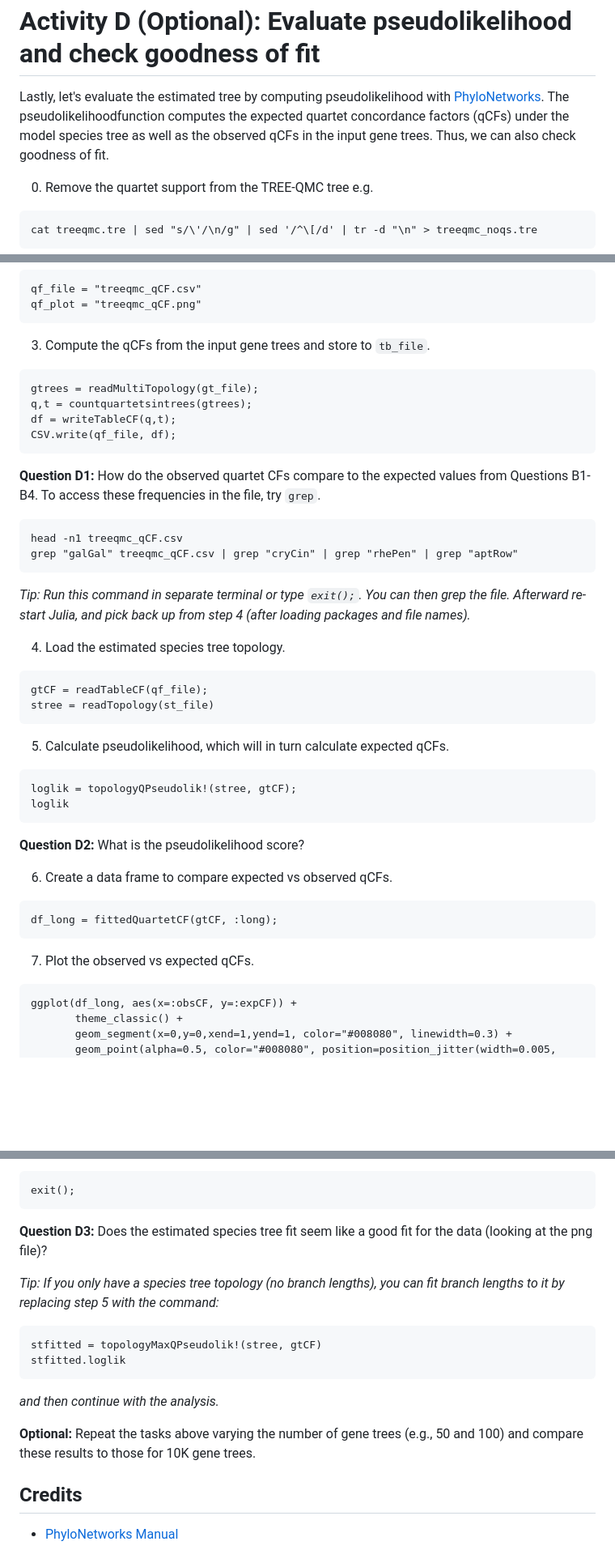
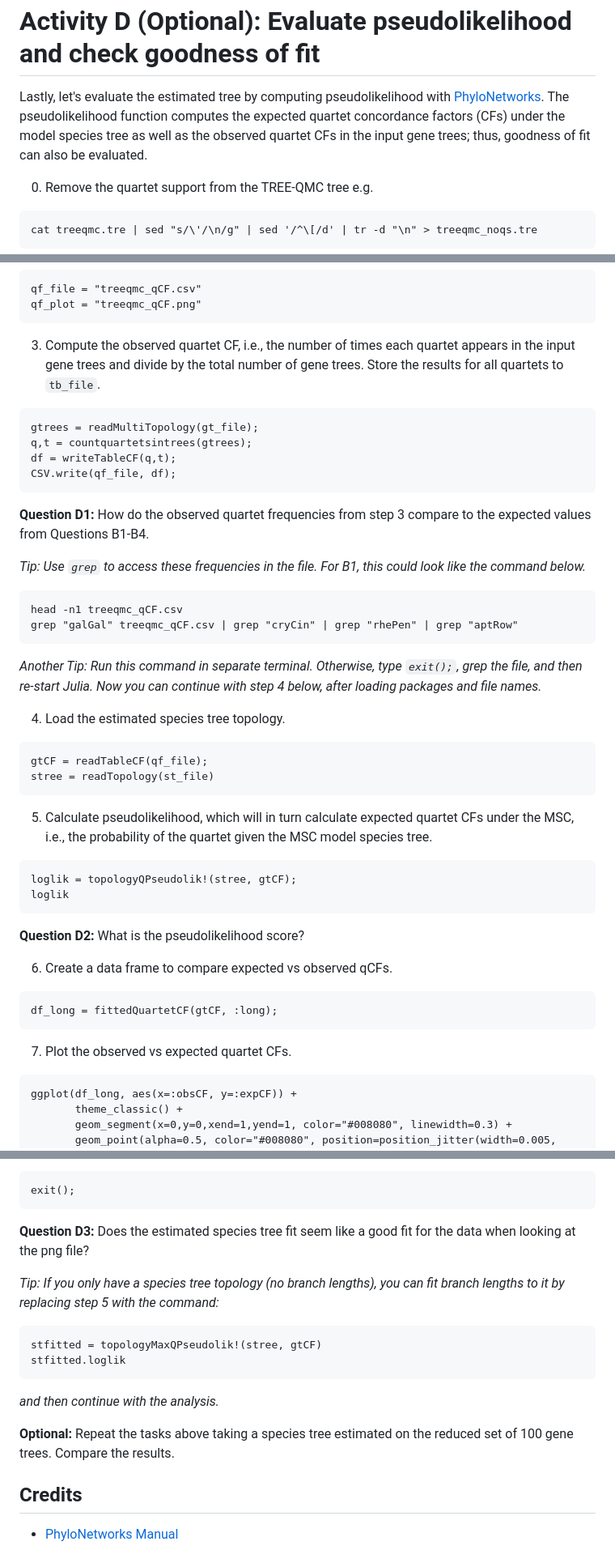
Before and after one commit to molloy-lab/ck-phylo-workshop, a Markdown page: day1/activityD.md, 3 parts joined by grey strips. Shown at 81% size. GitHub-like rendering; blank space fills up the shorter version.

````diff
--- a/day1/activityD.md
+++ b/day1/activityD.md
@@ -1,7 +1,8 @@
 Activity D (Optional): Evaluate pseudolikelihood and check goodness of fit
 ===
 
-Lastly, let's evaluate the estimated tree by computing pseudolikelihood with [PhyloNetworks](https://crsl4.github.io/PhyloNetworks.jl/latest/). The pseudolikelihoodfunction computes the expected quartet concordance factors (qCFs) under the model species tree as well as the observed qCFs in the input gene trees. Thus, we can also check goodness of fit.
+Lastly, let's evaluate the estimated tree by computing pseudolikelihood with [PhyloNetworks](https://crsl4.github.io/PhyloNetworks.jl/latest/).
+The pseudolikelihood function computes the expected quartet concordance factors (CFs) under the model species tree as well as the observed quartet CFs in the input gene trees; thus, goodness of fit can also be evaluated.
 
 0. Remove the quartet support from the TREE-QMC tree e.g.
 ```
@@ -28,7 +29,7 @@ qf_file = "treeqmc_qCF.csv"
 qf_plot = "treeqmc_qCF.png"
 ```
 
-3. Compute the qCFs from the input gene trees and store to `tb_file`.
+3. Compute the observed quartet CF, i.e., the number of times each quartet appears in the input gene trees and divide by the total number of gene trees. Store the results for all quartets to `tb_file`.
 ```
 gtrees = readMultiTopology(gt_file);
 q,t = countquartetsintrees(gtrees);
@@ -36,13 +37,15 @@ df = writeTableCF(q,t);
 CSV.write(qf_file, df);
 ```
 
-**Question D1:** How do the observed quartet CFs compare to the expected values from Questions B1-B4. To access these frequencies in the file, try `grep`.
+**Question D1:** How do the observed quartet frequencies from step 3 compare to the expected values from Questions B1-B4.
+
+*Tip: Use `grep` to access these frequencies in the file. For B1, this could look like the command below.*
+
 ```
 head -n1 treeqmc_qCF.csv
 grep "galGal" treeqmc_qCF.csv | grep "cryCin" | grep "rhePen" | grep "aptRow"
 ```
-
-*Tip: Run this command in separate terminal or type `exit();`. You can then grep the file. Afterward re-start Julia, and pick back up from step 4 (after loading packages and file names).*
+*Another Tip: Run this command in separate terminal. Otherwise, type `exit();`, grep the file, and then re-start Julia. Now you can continue with step 4 below, after loading packages and file names.*
 
 4. Load the estimated species tree topology.
 ```
@@ -50,7 +53,7 @@ gtCF = readTableCF(qf_file);
 stree = readTopology(st_file)
 ```
 
-5. Calculate pseudolikelihood, which will in turn calculate expected qCFs.
+5. Calculate pseudolikelihood, which will in turn calculate expected quartet CFs under the MSC, i.e., the probability of the quartet given the MSC model species tree.
 ```
 loglik = topologyQPseudolik!(stree, gtCF);
 loglik
@@ -63,7 +66,7 @@ loglik
 df_long = fittedQuartetCF(gtCF, :long);
 ```
 
-7. Plot the observed vs expected qCFs.
+7. Plot the observed vs expected quartet CFs.
 ```
 ggplot(df_long, aes(x=:obsCF, y=:expCF)) +
        theme_classic() +
@@ -80,7 +83,7 @@ ggsave(qf_plot, scale=1, width=6, height=5);
 exit();
 ```
 
-**Question D3:** Does the estimated species tree fit seem like a good fit for the data (looking at the png file)?
+**Question D3:** Does the estimated species tree fit seem like a good fit for the data when looking at the png file?
 
 *Tip: If you only have a species tree topology (no branch lengths), you can fit branch lengths to it by replacing step 5 with the command:*
 ```
@@ -89,7 +92,7 @@ stfitted.loglik
 ```
 *and then continue with the analysis.*
 
-**Optional:** Repeat the tasks above varying the number of gene trees (e.g., 50 and 100) and compare these results to those for 10K gene trees.
+**Optional:** Repeat the tasks above taking a species tree estimated on the reduced set of 100 gene trees. Compare the results.
 
 Credits
 ---
````
